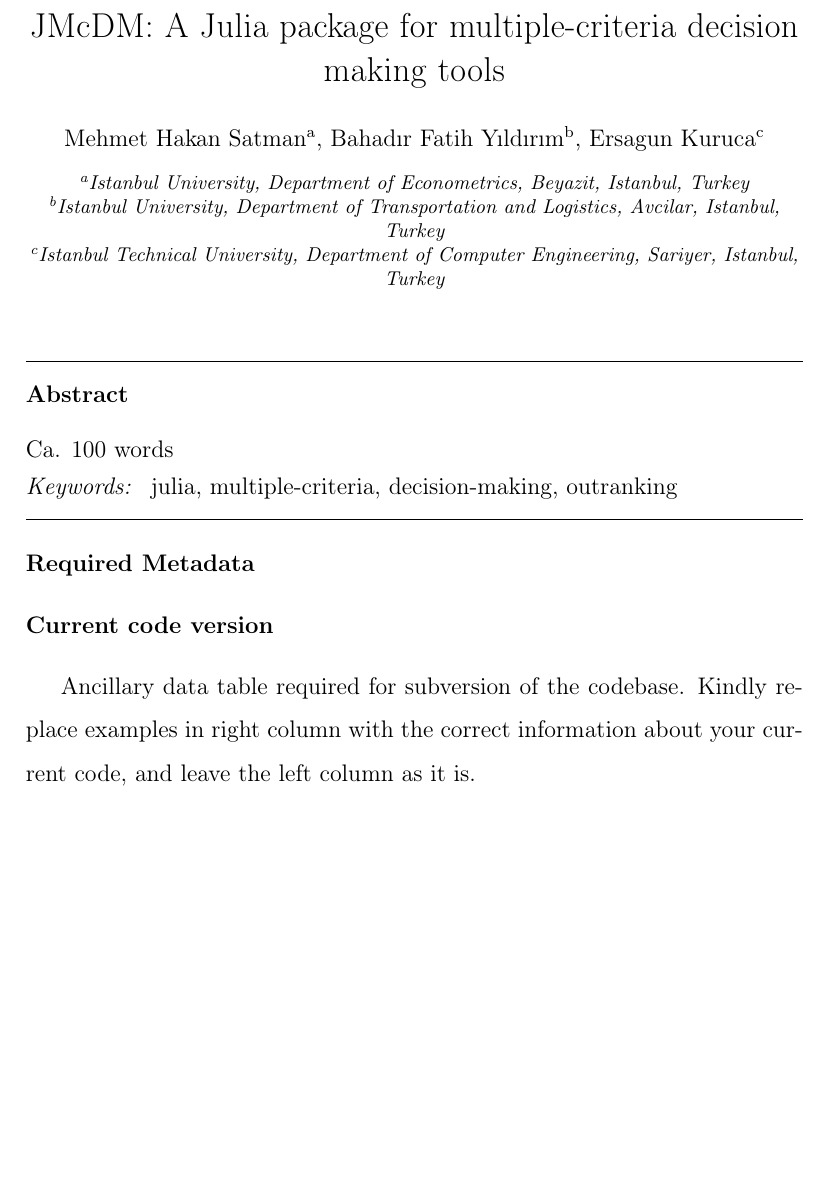
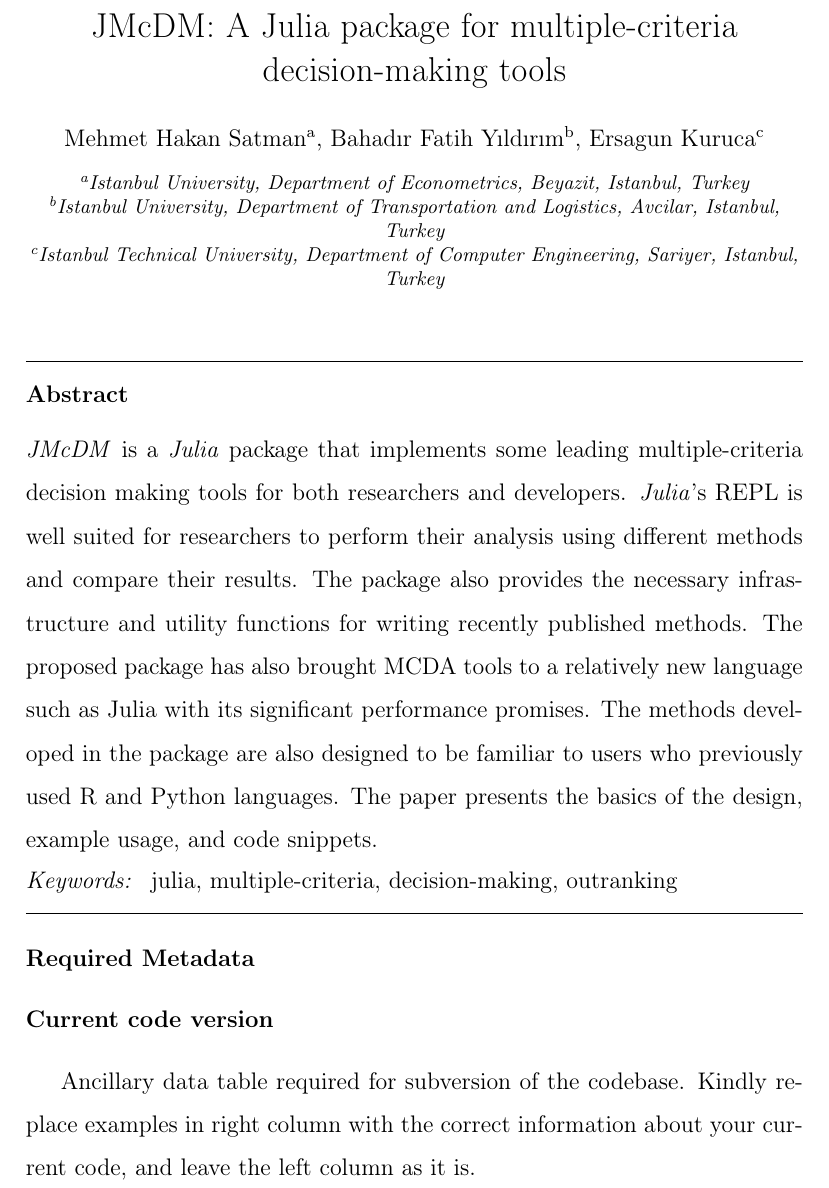
Before and after one commit to jbytecode/JMcDM, a LaTeX paper (paper/jmcdm-paper.tex): part of page 1 of 17, cut so that both start at the same text, the shorter picture padded with empty space. Compiled offline with pdfLaTeX.

Commit message:
abstract

```diff
--- a/paper/jmcdm-paper.tex
+++ b/paper/jmcdm-paper.tex
@@ -72,7 +72,7 @@
 %% \address{Address\fnref{label3}}
 %% \fntext[label3]{}
 
-\title{JMcDM: A Julia package for multiple-criteria decision making tools}
+\title{JMcDM: A Julia package for multiple-criteria decision-making tools}
 
 %% use optional labels to link authors explicitly to addresses:
 %% \author[label1,label2]{}
@@ -94,7 +94,7 @@
 
 \begin{abstract}
 %% Text of abstract
-Ca. 100 words
+\emph{JMcDM} is a \emph{Julia} package that implements some leading multiple-criteria decision making tools for both researchers and developers. \emph{Julia}'s REPL is well suited for researchers to perform their analysis using different methods and compare their results. The package also provides the necessary infrastructure and utility functions for writing recently published methods.  The proposed package has also brought MCDA tools to a relatively new language such as Julia with its significant performance promises. The methods developed in the package are also designed to be familiar to users who previously used R and Python languages. The paper presents the basics of the design, example usage, and code snippets.
 
 \end{abstract}
 
```
